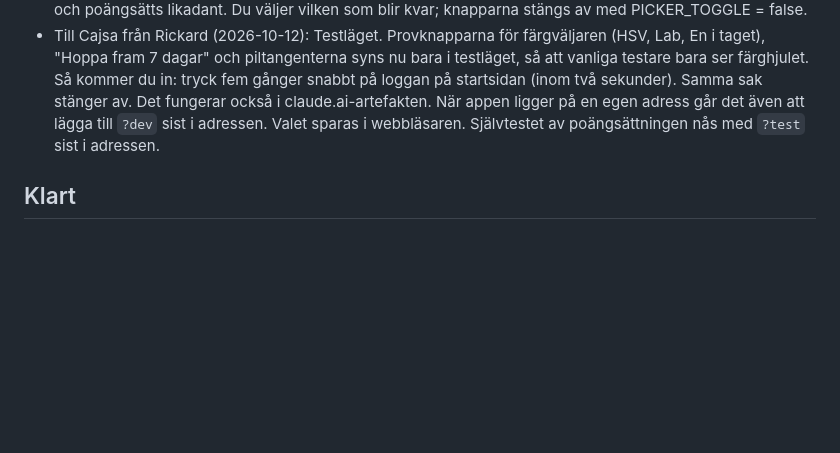
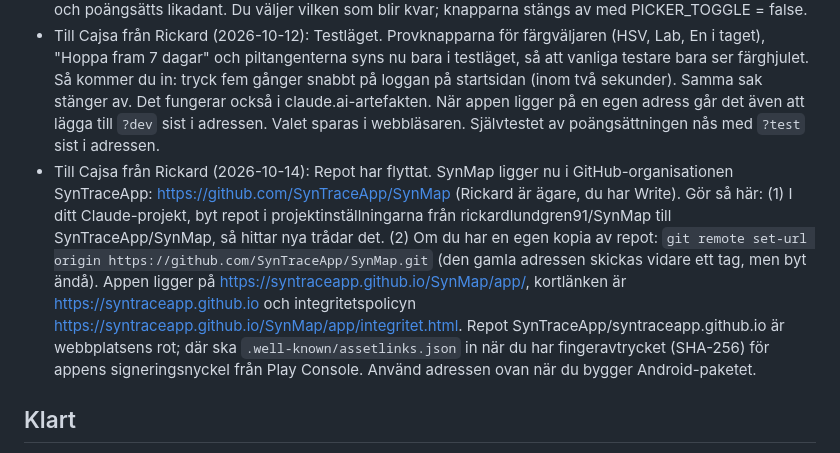
Before and after one commit to SynTraceApp/SynMap, a Markdown page: ARBETE.md, the part around the change. Drawn GitHub-style; blank space fills up the shorter version.

```diff
--- a/ARBETE.md
+++ b/ARBETE.md
@@ -9,6 +9,7 @@ Skriv upp din uppgift här innan du börjar, så att ni inte jobbar på samma sa
 - Till Cajsa från Rickard (2026-10-11): Ny funktion att pröva, "Din text i dina färger" längst ner i Min profil. Man skriver text och ser den i sina egna färger för siffror och bokstäver. Den öppnas först när uppföljningen för siffror eller bokstäver är gjord, eftersom man annars kan lägga färgerna på minnet och få bättre konsistens än man har. Rickard var orolig för just det men tror att det kan vara givande för synestetiker. Du avgör om den ska vara kvar: stäng av med CTEXT_ON = false i app/index.html.
 - Till Cajsa från Rickard (2026-10-11): Fyra färgväljare att jämföra i färgtesterna, valet görs med knapparna Hjul / Fält / HSV / Lab under färgväljaren. Hjul = ditt färghjul, som är standard. Fält = Rickards färgfält (HSL med mjukade övergångar). HSV = nyansremsa och en ruta för mättnad och ljushet, som på selecolor.com. (Jämn, en OKLCH-skala, är borttagen igen: Rickard tyckte inte att den blev bra.) Lab = de optimala färgerna (MacAdam) som punktmoln i CIELAB sett ovanifrån, med ett reglage för ljushet. Alla sparar svaret som RGB och poängsätts likadant. Du väljer vilken som blir kvar; knapparna stängs av med PICKER_TOGGLE = false.
 - Till Cajsa från Rickard (2026-10-12): Testläget. Provknapparna för färgväljaren (HSV, Lab, En i taget), "Hoppa fram 7 dagar" och piltangenterna syns nu bara i testläget, så att vanliga testare bara ser färghjulet. Så kommer du in: tryck fem gånger snabbt på loggan på startsidan (inom två sekunder). Samma sak stänger av. Det fungerar också i claude.ai-artefakten. När appen ligger på en egen adress går det även att lägga till `?dev` sist i adressen. Valet sparas i webbläsaren. Självtestet av poängsättningen nås med `?test` sist i adressen.
+- Till Cajsa från Rickard (2026-10-14): Repot har flyttat. SynMap ligger nu i GitHub-organisationen SynTraceApp: https://github.com/SynTraceApp/SynMap (Rickard är ägare, du har Write). Gör så här: (1) I ditt Claude-projekt, byt repot i projektinställningarna från rickardlundgren91/SynMap till SynTraceApp/SynMap, så hittar nya trådar det. (2) Om du har en egen kopia av repot: `git remote set-url origin https://github.com/SynTraceApp/SynMap.git` (den gamla adressen skickas vidare ett tag, men byt ändå). Appen ligger på https://syntraceapp.github.io/SynMap/app/, kortlänken är https://syntraceapp.github.io och integritetspolicyn https://syntraceapp.github.io/SynMap/app/integritet.html. Repot SynTraceApp/syntraceapp.github.io är webbplatsens rot; där ska `.well-known/assetlinks.json` in när du har fingeravtrycket (SHA-256) för appens signeringsnyckel från Play Console. Använd adressen ovan när du bygger Android-paketet.
 
 ## Klart
 - Installerbar app (PWA) via GitHub Pages: manifest, ikoner, service worker och integritetspolicy i app/ – Rickard
```
Also changed, not shown: CHANGELOG.md (+1 -0 lines).
